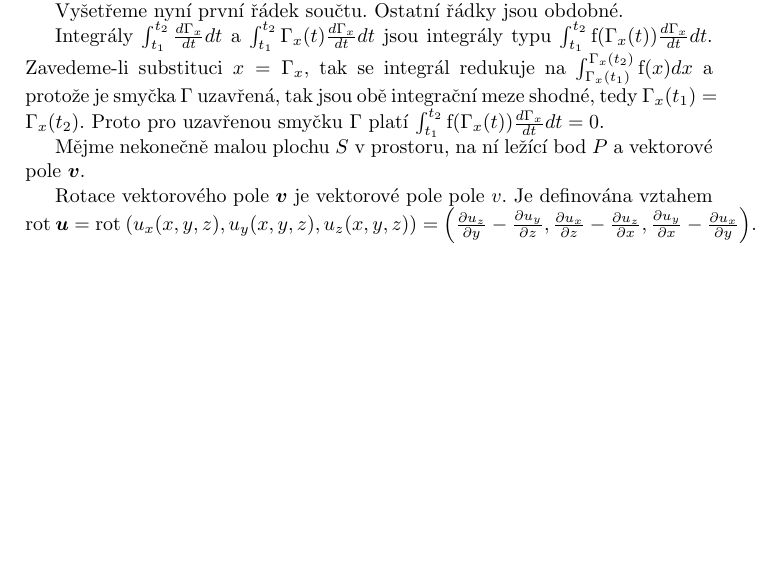
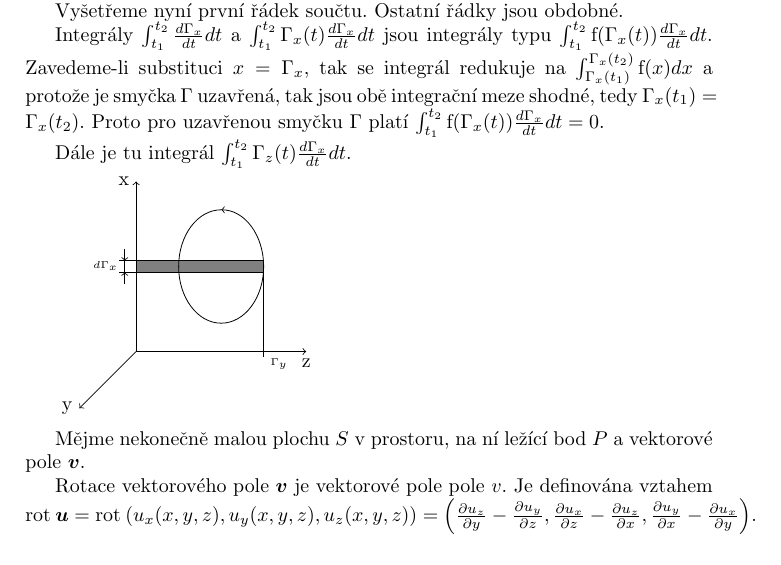
Before and after one commit to LezakPetr/poisson, a LaTeX book (poisson.tex): part of page 10 of 23 before the commit and part of page 10 of 25 after it, cut so that both start at the same text, the shorter picture padded with empty space. Compiled offline with pdfLaTeX.

Commit message:
Obrazek prumetu plochy smycky rotace

```diff
--- a/poisson.tex
+++ b/poisson.tex
@@ -194,6 +194,35 @@ v_{z_0} \int_{t_1}^{t_2} \frac{d \Gamma_z}{dt} dt + \frac{\partial z_y}{\partial
 Vyšetřeme nyní první řádek součtu. Ostatní řádky jsou obdobné.
 
 Integrály \(\int_{t_1}^{t_2} \frac{d \Gamma_x}{dt} dt\) a \(\int_{t_1}^{t_2} \Gamma_x(t) \frac{d \Gamma_x}{dt} dt\) jsou integrály typu \(\int_{t_1}^{t_2} \mathrm{f}(\Gamma_x(t)) \frac{d \Gamma_x}{dt} dt\). Zavedeme-li substituci \(x = \Gamma_x\), tak se integrál redukuje na \(\int_{\Gamma_x(t_1)}^{\Gamma_x(t_2)} \mathrm{f}(x) dx\) a protože je smyčka \(\Gamma\) uzavřená, tak jsou obě integrační meze shodné, tedy \(\Gamma_x(t_1) = \Gamma_x(t_2)\). Proto pro uzavřenou smyčku \(\Gamma\) platí \(\int_{t_1}^{t_2} \mathrm{f}(\Gamma_x(t)) \frac{d \Gamma_x}{dt} dt = 0\).
+
+Dále je tu integrál \(\int_{t_1}^{t_2} \Gamma_z(t) \frac{d \Gamma_x}{dt} dt\).
+
+\begin{tikzpicture}
+\draw[->] (0, 0) -- (3, 0);
+\draw (3, 0) node[anchor=north]{z};
+
+\draw[->] (0, 0) -- (0, 3);
+\draw (0, 3) node[anchor=east]{x};
+
+\draw[->] (0, 0) -- (-1, -1);
+\draw (-1, -1) node[anchor=east]{y};
+
+\filldraw[color=black, fill=gray] (0, 1.4) -- (2.25, 1.4) -- (2.25, 1.6) -- (0, 1.6) -- (0, 1.4);
+\draw[->] (1.5, 2.5) arc (90:450:0.75 and 1);
+
+\draw (0, 1.4) -- (-0.3, 1.4);
+\draw (0, 1.6) -- (-0.3, 1.6);
+
+\draw[->] (-0.2, 1.2) -- (-0.2, 1.4);
+\draw (-0.2, 1.4) -- (-0.2, 1.6);
+\draw (-0.2, 1.5) node[anchor=east]{\tiny \(d \Gamma_x\)};
+\draw[->] (-0.2, 1.8) -- (-0.2, 1.6);
+
+\draw (2.25, 1.4) -- (2.25, -0.1);
+\draw (2.25, 0) node[anchor=north west]{\tiny \(\Gamma_y\)};
+
+\end{tikzpicture}
+
 
 Mějme nekonečně malou plochu \(S\) v~prostoru, na ní ležící bod \(P\) a~vektorové pole \(\vect{v}\).
 
```
